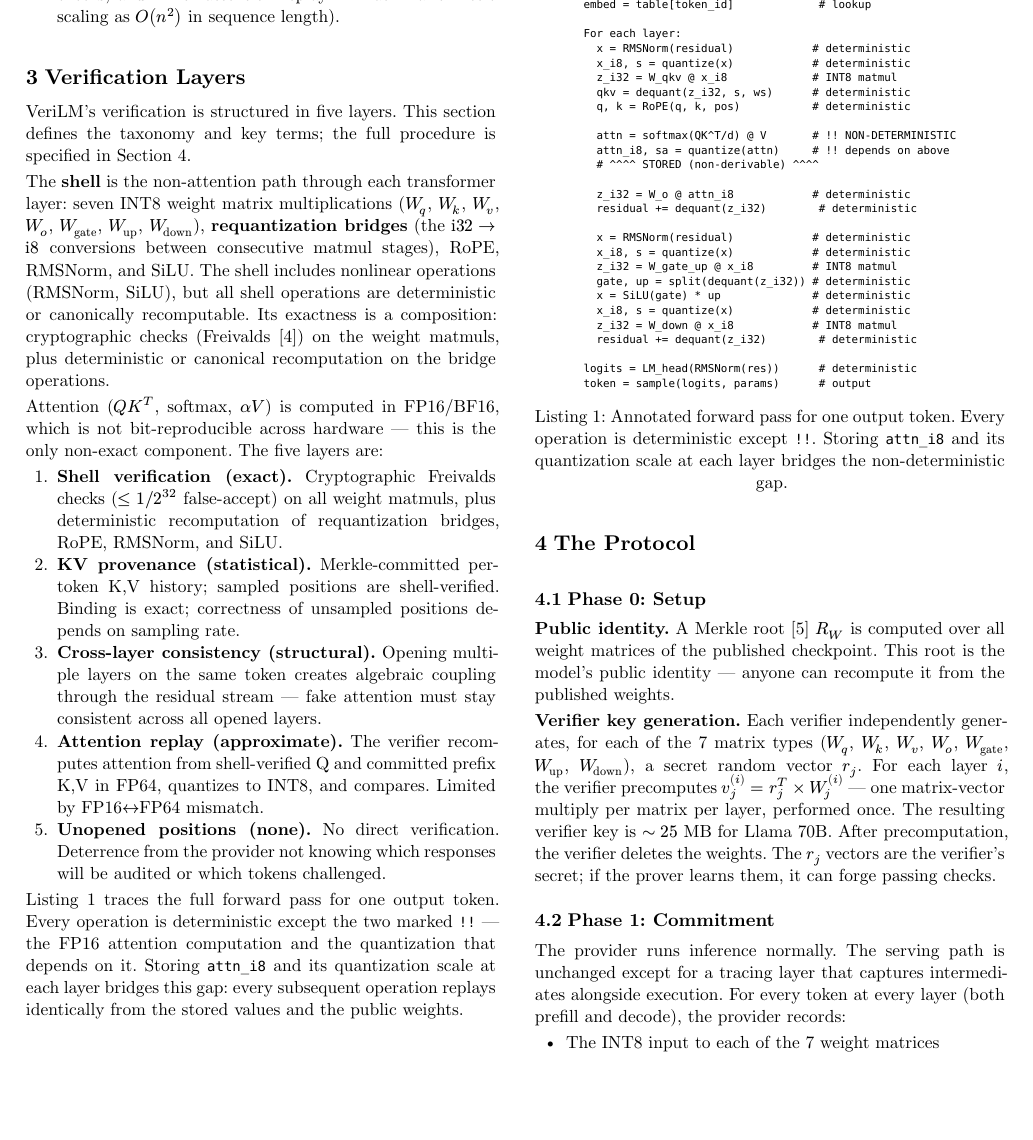
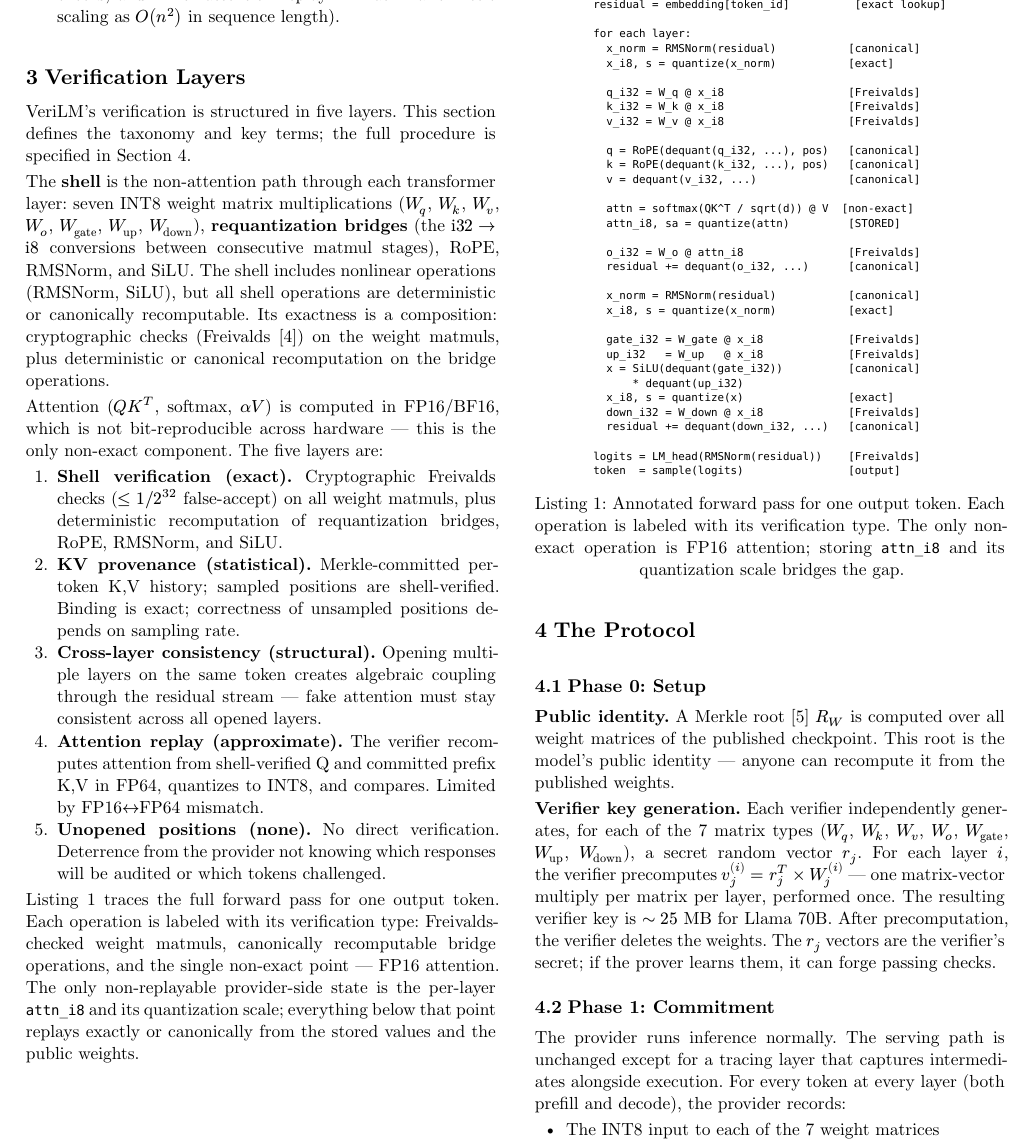
Before and after one commit to lambdaclass/CommitLLM, a Typst document (paper/main.typ): part of page 2 of 5, cut at the place of the change, the shorter picture padded with empty space. Compiled offline with Typst 0.15.

Commit message:
Improve forward pass figure: use verification-type labels, decompose matrices
- Labels now match paper vocabulary: [Freivalds], [canonical], [exact],
  [non-exact], [STORED] instead of generic "deterministic"
- Decompose fused W_qkv into W_q, W_k, W_v and W_gate_up into W_gate,
  W_up to match the paper's 7-matrix decomposition
- Show dequant and RoPE explicitly on Q, K, V

````diff
--- a/paper/main.typ
+++ b/paper/main.typ
@@ -103,42 +103,48 @@ Attention ($Q K^T$, softmax, $alpha V$) is computed in FP16/BF16, which is not b
 + *Attention replay (approximate).* The verifier recomputes attention from shell-verified Q and committed prefix K,V in FP64, quantizes to INT8, and compares. Limited by FP16$arrow.l.r$FP64 mismatch.
 + *Unopened positions (none).* No direct verification. Deterrence from the provider not knowing which responses will be audited or which tokens challenged.
 
-@fig-forward-pass traces the full forward pass for one output token. Every operation is deterministic except the two marked `!!` --- the FP16 attention computation and the quantization that depends on it. Storing `attn_i8` and its quantization scale at each layer bridges this gap: every subsequent operation replays identically from the stored values and the public weights.
+@fig-forward-pass traces the full forward pass for one output token. Each operation is labeled with its verification type: Freivalds-checked weight matmuls, canonically recomputable bridge operations, and the single non-exact point --- FP16 attention. The only non-replayable provider-side state is the per-layer `attn_i8` and its quantization scale; everything below that point replays exactly or canonically from the stored values and the public weights.
 
 #figure(
   block(width: 100%, inset: (x: 4pt, y: 6pt))[
     #set text(size: 7pt)
     ```
-    embed = table[token_id]             # lookup
+    residual = embedding[token_id]          [exact lookup]
 
-    For each layer:
-      x = RMSNorm(residual)            # deterministic
-      x_i8, s = quantize(x)            # deterministic
-      z_i32 = W_qkv @ x_i8             # INT8 matmul
-      qkv = dequant(z_i32, s, ws)      # deterministic
-      q, k = RoPE(q, k, pos)           # deterministic
+    for each layer:
+      x_norm = RMSNorm(residual)           [canonical]
+      x_i8, s = quantize(x_norm)           [exact]
 
-      attn = softmax(QK^T/d) @ V       # !! NON-DETERMINISTIC
-      attn_i8, sa = quantize(attn)     # !! depends on above
-      # ^^^^ STORED (non-derivable) ^^^^
+      q_i32 = W_q @ x_i8                   [Freivalds]
+      k_i32 = W_k @ x_i8                   [Freivalds]
+      v_i32 = W_v @ x_i8                   [Freivalds]
 
-      z_i32 = W_o @ attn_i8            # deterministic
-      residual += dequant(z_i32)        # deterministic
+      q = RoPE(dequant(q_i32, ...), pos)   [canonical]
+      k = RoPE(dequant(k_i32, ...), pos)   [canonical]
+      v = dequant(v_i32, ...)              [canonical]
 
-      x = RMSNorm(residual)            # deterministic
-      x_i8, s = quantize(x)            # deterministic
-      z_i32 = W_gate_up @ x_i8         # INT8 matmul
-      gate, up = split(dequant(z_i32)) # deterministic
-      x = SiLU(gate) * up              # deterministic
-      x_i8, s = quantize(x)            # deterministic
-      z_i32 = W_down @ x_i8            # INT8 matmul
-      residual += dequant(z_i32)        # deterministic
+      attn = softmax(QK^T / sqrt(d)) @ V  [non-exact]
+      attn_i8, sa = quantize(attn)         [STORED]
 
-    logits = LM_head(RMSNorm(res))      # deterministic
-    token = sample(logits, params)      # output
+      o_i32 = W_o @ attn_i8                [Freivalds]
+      residual += dequant(o_i32, ...)      [canonical]
+
+      x_norm = RMSNorm(residual)           [canonical]
+      x_i8, s = quantize(x_norm)           [exact]
+
+      gate_i32 = W_gate @ x_i8             [Freivalds]
+      up_i32   = W_up   @ x_i8             [Freivalds]
+      x = SiLU(dequant(gate_i32))          [canonical]
+          * dequant(up_i32)
+      x_i8, s = quantize(x)                [exact]
+      down_i32 = W_down @ x_i8             [Freivalds]
+      residual += dequant(down_i32, ...)   [canonical]
+
+    logits = LM_head(RMSNorm(residual))    [Freivalds]
+    token  = sample(logits)                [output]
     ```
   ],
-  caption: [Annotated forward pass for one output token. Every operation is deterministic except `!!`. Storing `attn_i8` and its quantization scale at each layer bridges the non-deterministic gap.],
+  caption: [Annotated forward pass for one output token. Each operation is labeled with its verification type. The only non-exact operation is FP16 attention; storing `attn_i8` and its quantization scale bridges the gap.],
 ) <fig-forward-pass>
 
 = The Protocol <sec-protocol>
````
